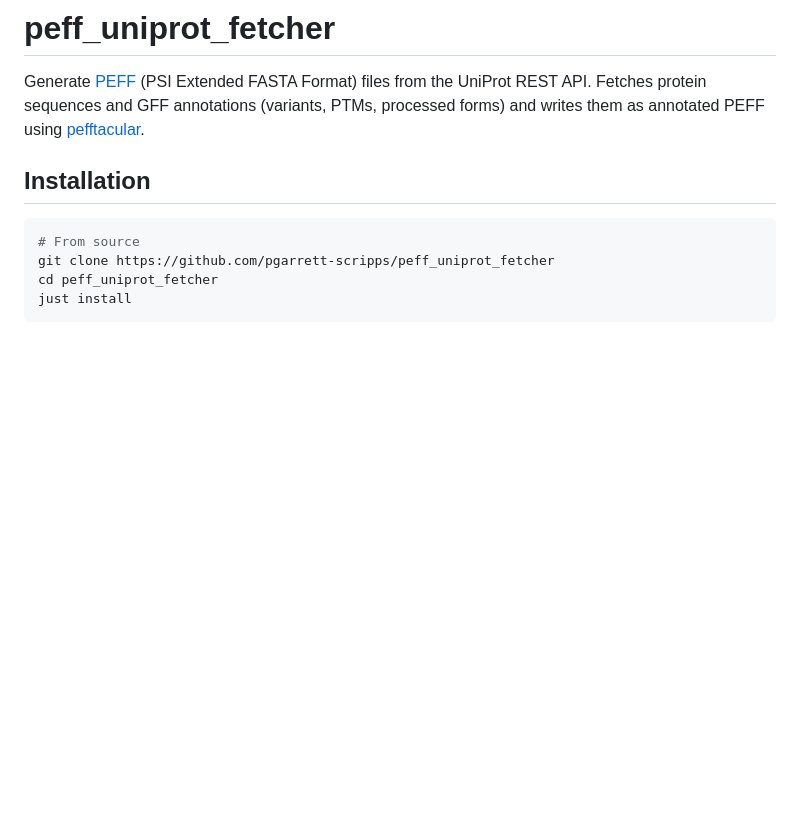
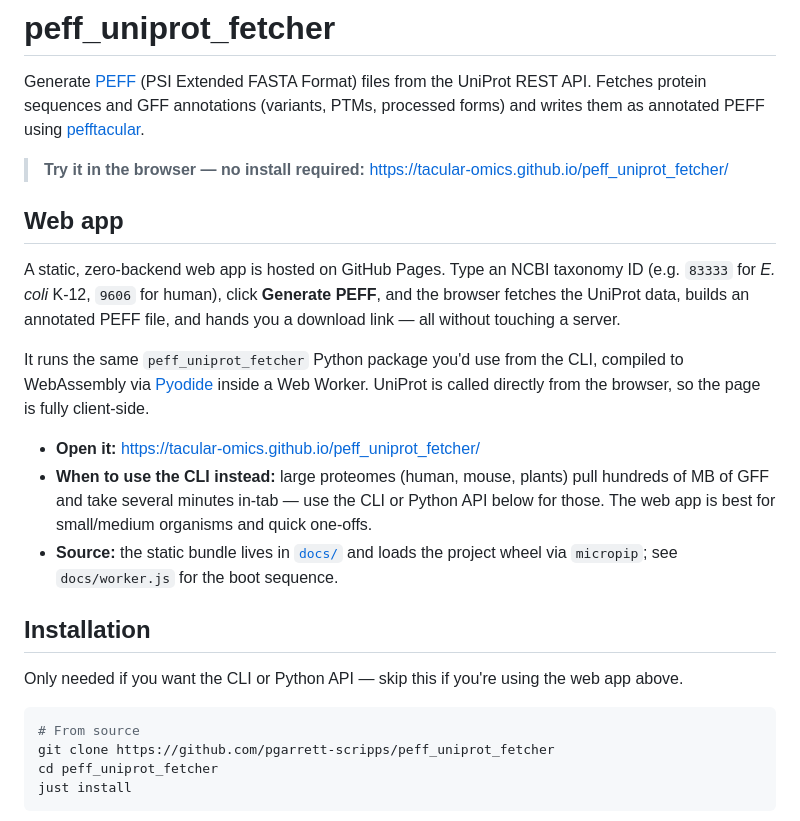
Before and after one commit to tacular-omics/peff_uniprot_fetcher, a Markdown page: README.md, the part around the change. Drawn GitHub-style; blank space fills up the shorter version.

Commit message:
Document the browser-based web app in the README
Adds a top-of-file callout, a dedicated Web app section with the Pages
URL, and a note on the Installation section that CLI install is only
needed for non-browser users.

````diff
--- a/README.md
+++ b/README.md
@@ -2,7 +2,21 @@
 
 Generate [PEFF](https://www.psidev.info/peff) (PSI Extended FASTA Format) files from the UniProt REST API. Fetches protein sequences and GFF annotations (variants, PTMs, processed forms) and writes them as annotated PEFF using [pefftacular](https://github.com/pgarrett-scripps/pefftacular).
 
+> **Try it in the browser — no install required:** <https://tacular-omics.github.io/peff_uniprot_fetcher/>
+
+## Web app
+
+A static, zero-backend web app is hosted on GitHub Pages. Type an NCBI taxonomy ID (e.g. `83333` for *E. coli* K-12, `9606` for human), click **Generate PEFF**, and the browser fetches the UniProt data, builds an annotated PEFF file, and hands you a download link — all without touching a server.
+
+It runs the same `peff_uniprot_fetcher` Python package you'd use from the CLI, compiled to WebAssembly via [Pyodide](https://pyodide.org) inside a Web Worker. UniProt is called directly from the browser, so the page is fully client-side.
+
+- **Open it:** <https://tacular-omics.github.io/peff_uniprot_fetcher/>
+- **When to use the CLI instead:** large proteomes (human, mouse, plants) pull hundreds of MB of GFF and take several minutes in-tab — use the CLI or Python API below for those. The web app is best for small/medium organisms and quick one-offs.
+- **Source:** the static bundle lives in [`docs/`](docs/) and loads the project wheel via `micropip`; see `docs/worker.js` for the boot sequence.
+
 ## Installation
+
+Only needed if you want the CLI or Python API — skip this if you're using the web app above.
 
 ```bash
 # From source
````
